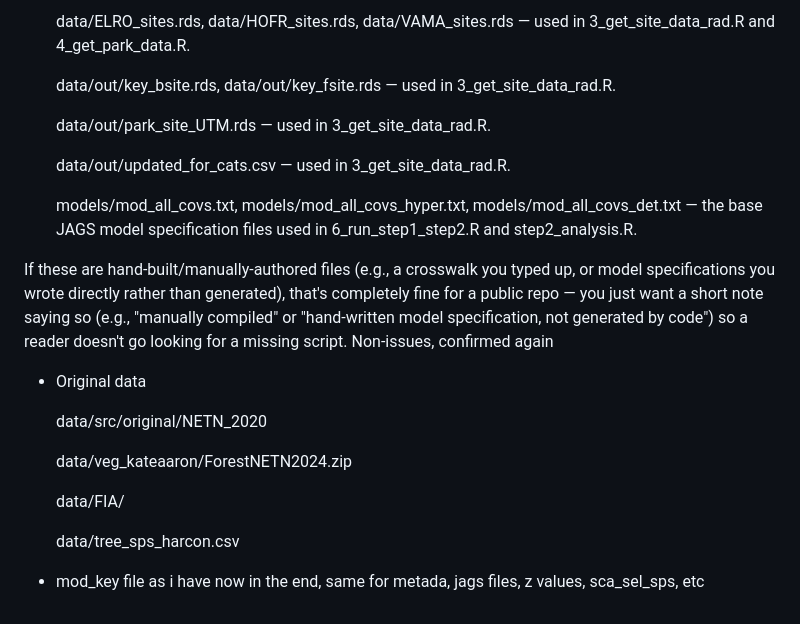
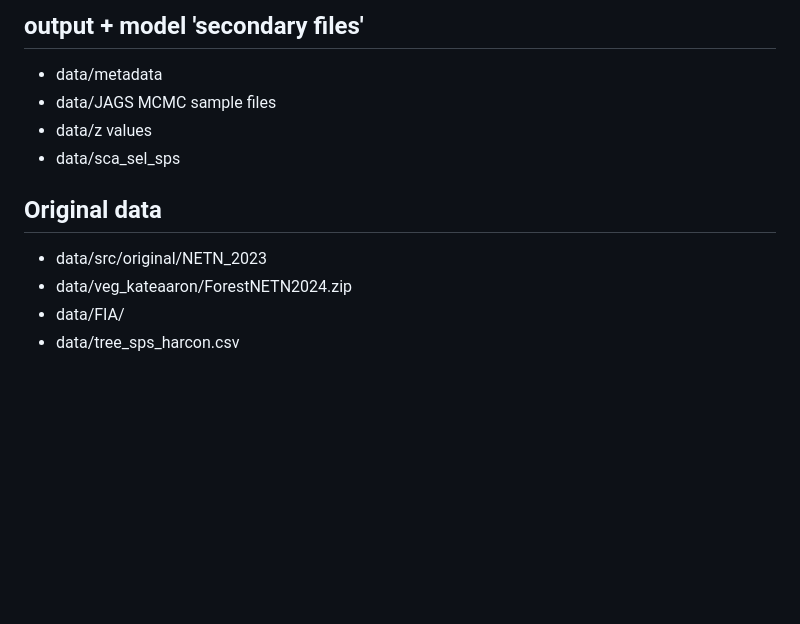
Before and after one commit to br-amaral/NPS_bird, a Markdown page: README.md, the part around one of its changes. Drawn GitHub-style; blank space fills up the shorter version.

```diff
--- a/README.md
+++ b/README.md
@@ -300,25 +323,12 @@ tidyterra 1.2.0
 
-    data/ELRO_sites.rds, data/HOFR_sites.rds, data/VAMA_sites.rds — used in 3_get_site_data_rad.R and 4_get_park_data.R.
+## output + model 'secondary files'
+- data/metadata
+- data/JAGS MCMC sample files
+- data/z values
+- data/sca_sel_sps
 
-    data/out/key_bsite.rds, data/out/key_fsite.rds — used in 3_get_site_data_rad.R.
-
-    data/out/park_site_UTM.rds — used in 3_get_site_data_rad.R.
-
-    data/out/updated_for_cats.csv — used in 3_get_site_data_rad.R.
-
-    models/mod_all_covs.txt, models/mod_all_covs_hyper.txt, models/mod_all_covs_det.txt — the base JAGS model specification files used in 6_run_step1_step2.R and step2_analysis.R.
-
-If these are hand-built/manually-authored files (e.g., a crosswalk you typed up, or model specifications you wrote directly rather than generated), that's completely fine for a public repo — you just want a short note saying so (e.g., "manually compiled" or "hand-written model specification, not generated by code") so a reader doesn't go looking for a missing script.
-Non-issues, confirmed again
-
-- Original data
-
-    data/src/original/NETN_2020
-
-    data/veg_kateaaron/ForestNETN2024.zip
-
-    data/FIA/
-
-    data/tree_sps_harcon.csv
-
-- mod_key file as i have now in the end, same for metada, jags files, z values, sca_sel_sps, etc
+## Original data
+- data/src/original/NETN_2023
+- data/veg_kateaaron/ForestNETN2024.zip
+- data/FIA/
+- data/tree_sps_harcon.csv
```
Also changed, not shown: other parts of README.md (+53 -30 lines).
